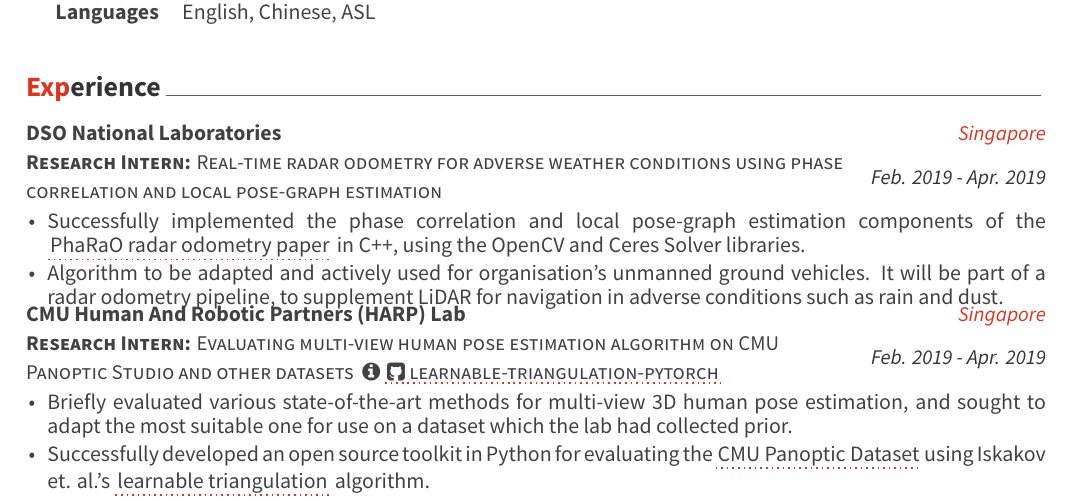
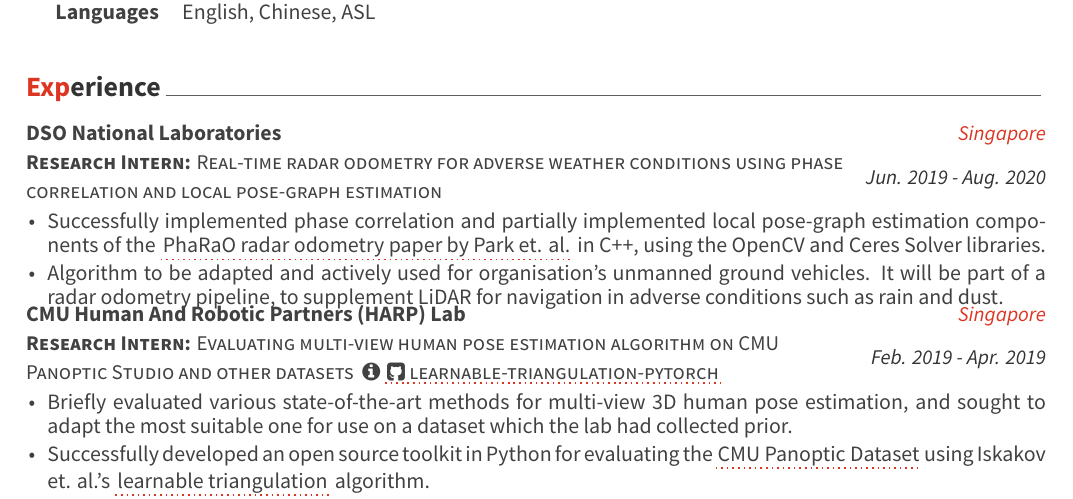
Before and after one commit to Samleo8/resumecv, a LaTeX CV (resume_samuel_leong.tex, which reads cv-sections/experience.tex): part of page 1 of 3, cut so that both start at the same text. Compiled offline with XeLaTeX.

Commit message:
Update pharao project date and description

```diff
--- a/cv-sections/experience.tex
+++ b/cv-sections/experience.tex
@@ -20,10 +20,10 @@
 } % Job title
 {DSO National Laboratories} % Organization
 {Singapore} % Location
-{Feb. 2019 - Apr. 2019} % Date(s)
+{Jun. 2019 - Aug. 2020} % Date(s)
 { % Description(s) of tasks/responsibilities
 	\begin{cvitems}
-		\item { Successfully implemented the phase correlation and local pose-graph estimation components of the \fancyref{https://irap.kaist.ac.kr/publications/yspark-2020-icra.pdf}{PhaRaO radar odometry paper} in C++, using the OpenCV and Ceres Solver libraries.}
+		\item { Successfully implemented phase correlation and partially implemented local pose-graph estimation components of the \fancyref{https://irap.kaist.ac.kr/publications/yspark-2020-icra.pdf}{PhaRaO radar odometry paper by Park et. al.} in C++, using the OpenCV and Ceres Solver libraries.}
 		\item { Algorithm to be adapted and actively used for organisation's unmanned ground vehicles. It will be part of a radar odometry pipeline, to supplement LiDAR for navigation in adverse conditions such as rain and dust. }
 	\end{cvitems}
 }
```
